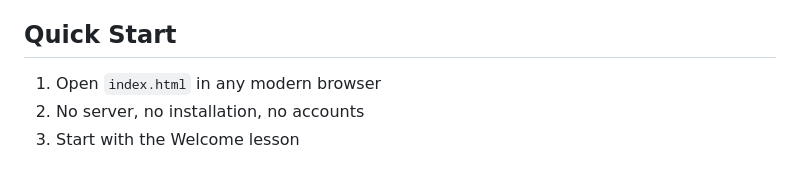
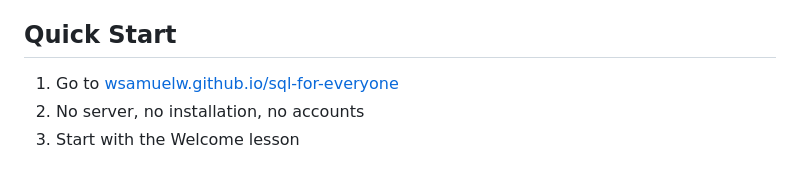
Before and after one commit to wsamuelw/sql-for-everyone, a Markdown page: README.md, the part around one of its changes. Drawn GitHub-style.

Commit message:
docs: replace index.html with course URL

```diff
--- a/README.md
+++ b/README.md
@@ -8,7 +6,7 @@ AI can write SQL for you. That makes knowing SQL *more* important, not less. Whe
 
 ## Quick Start
 
-1. Open `index.html` in any modern browser
+1. Go to [wsamuelw.github.io/sql-for-everyone](https://wsamuelw.github.io/sql-for-everyone/)
 2. No server, no installation, no accounts
 3. Start with the Welcome lesson
 
```
Also changed, not shown: other parts of README.md (+0 -2 lines).
